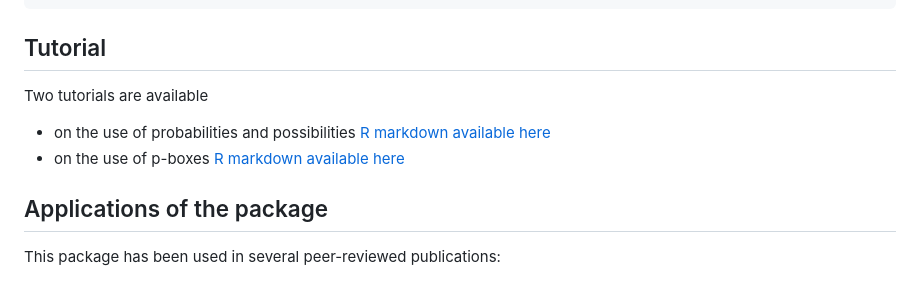
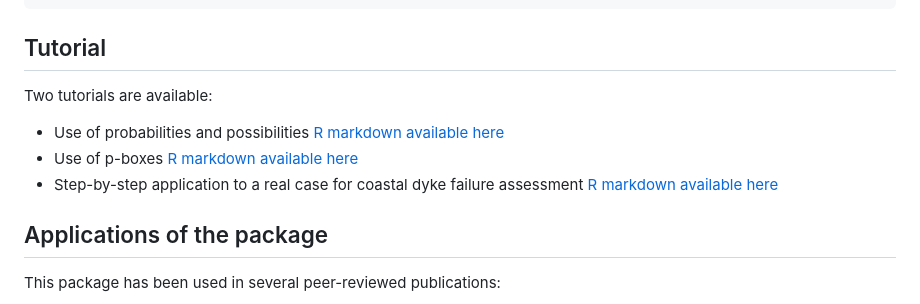
Before and after one commit to anrhouses/hyriskR, a Markdown page: README.md, the part around the change. Rendered like a GitHub page.

```diff
--- a/README.md
+++ b/README.md
@@ -19,9 +19,10 @@ devtools::install_github("anrhouses/hyriskR")
 
 ## Tutorial
 
-Two tutorials are available
-* on the use of probabilities and possibilities [R markdown available here](vignettes/possibility.Rmd)
-* on the use of p-boxes [R markdown available here](vignettes/pbox.Rmd)
+Two tutorials are available:
+* Use of probabilities and possibilities [R markdown available here](vignettes/possibility.Rmd)
+* Use of p-boxes [R markdown available here](vignettes/pbox.Rmd)
+* Step-by-step application to a real case for coastal dyke failure assessment [R markdown available here](vignettes/hyrisk_demo.Rmd)
 
 ## Applications of the package
 
```
